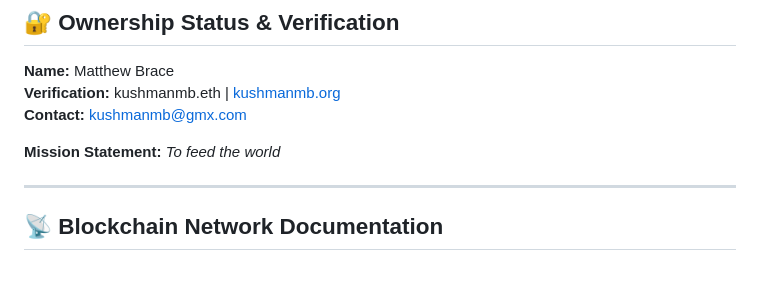
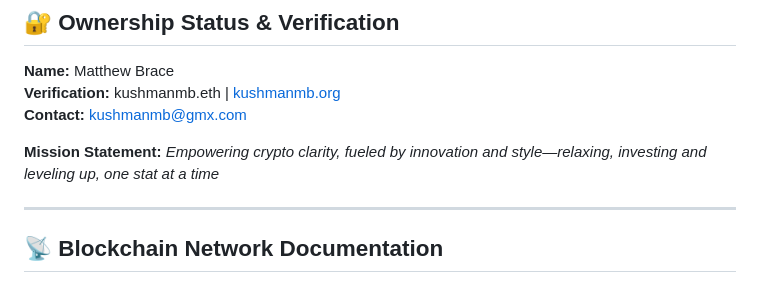
Before and after one commit to kushmanmb-org/-Big-world-Bigger-ideas-, a Markdown page: README.md, the part around the change. GitHub-like rendering.

Commit message:
Update mission statement to focus on crypto clarity and innovation
Co-authored-by: Kushmanmb <193178375+Kushmanmb@users.noreply.github.com>

```diff
--- a/README.md
+++ b/README.md
@@ -4,7 +4,7 @@
 **Verification:** kushmanmb.eth | [kushmanmb.org](https://kushmanmb.org)
 **Contact:** [kushmanmb@gmx.com](mailto:kushmanmb@gmx.com)
 
-**Mission Statement:** *To feed the world*
+**Mission Statement:** *Empowering crypto clarity, fueled by innovation and style—relaxing, investing and leveling up, one stat at a time*
 
 ---
 
```
